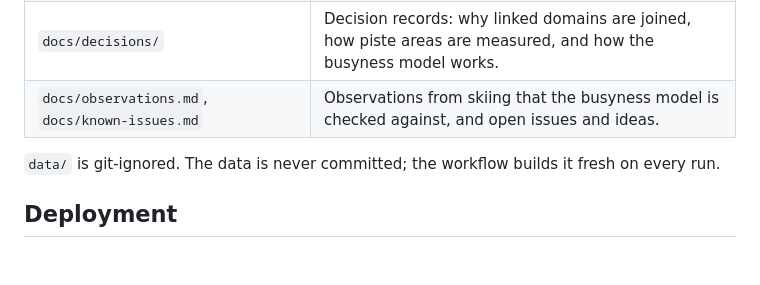
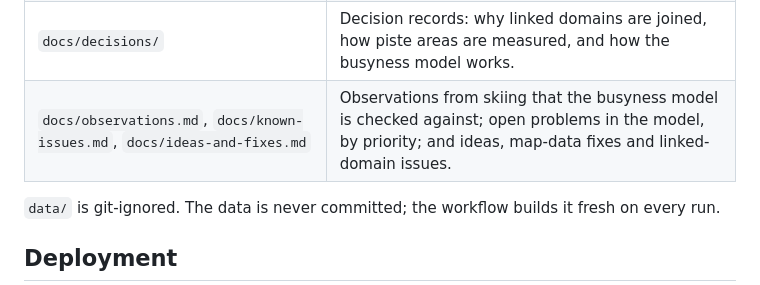
Before and after one commit to AntonyM71/ski-altitude-explorer, a Markdown page: README.md, the part around the change. Rendered like a GitHub page; blank space fills up the shorter version.

```diff
--- a/README.md
+++ b/README.md
@@ -93,7 +93,7 @@ uv run python -m http.server    # then open http://localhost:8000/
 | `prototypes/busyness_review.html` | A review map for checking the busyness model: open `?d=<domain id>` on a local server from the repository root. |
 | `openspec/` | Specifications ([OpenSpec](https://openspec.dev/)): what the busyness model must do, and changes to it. |
 | `docs/decisions/` | Decision records: why linked domains are joined, how piste areas are measured, and how the busyness model works. |
-| `docs/observations.md`, `docs/known-issues.md` | Observations from skiing that the busyness model is checked against, and open issues and ideas. |
+| `docs/observations.md`, `docs/known-issues.md`, `docs/ideas-and-fixes.md` | Observations from skiing that the busyness model is checked against; open problems in the model, by priority; and ideas, map-data fixes and linked-domain issues. |
 
 `data/` is git-ignored. The data is never committed; the workflow builds it fresh on every run.
 
```
Also changed, not shown: docs/ideas-and-fixes.md (added, +27 -0 lines), docs/known-issues.md (+88 -46 lines).
